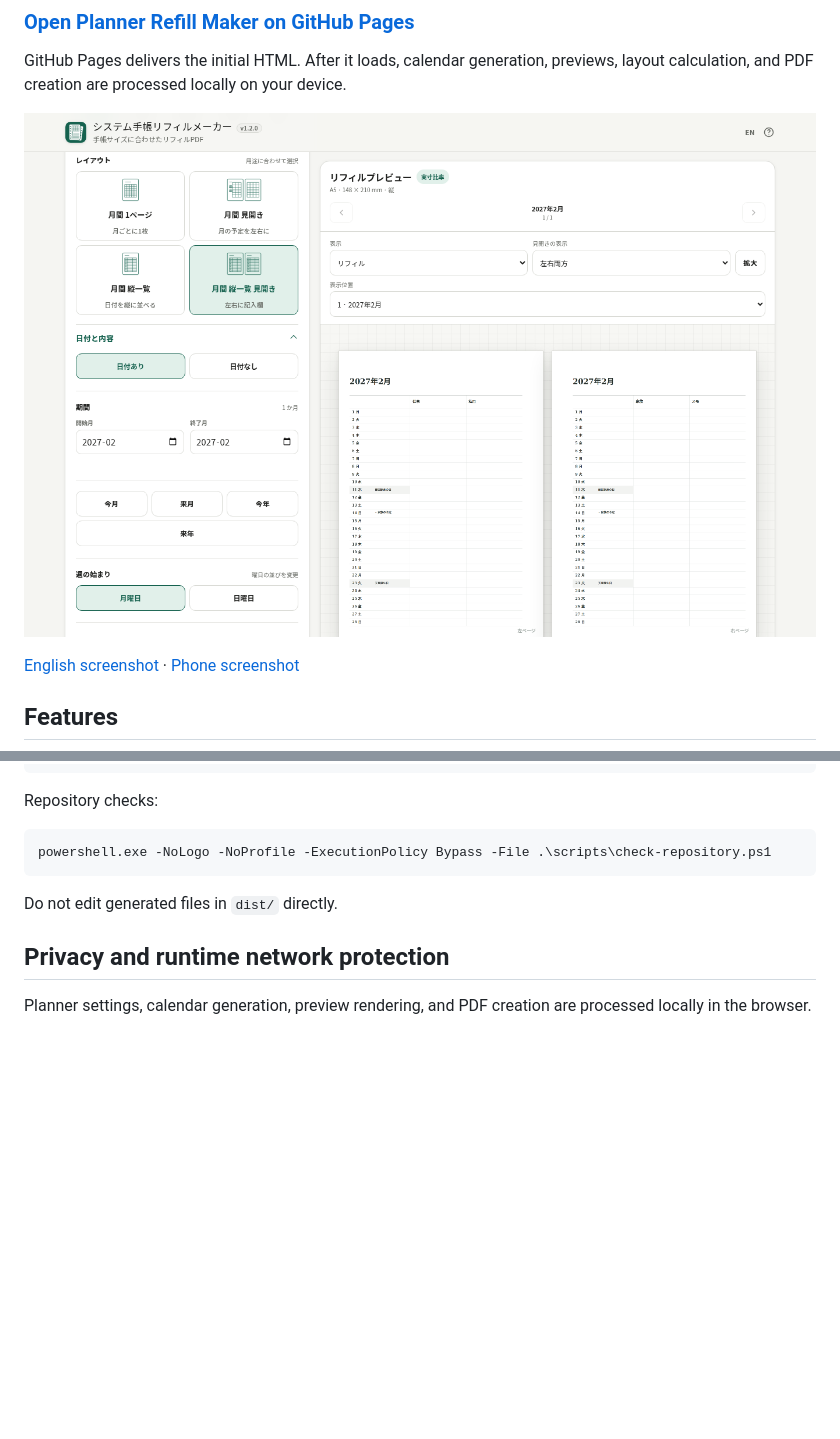
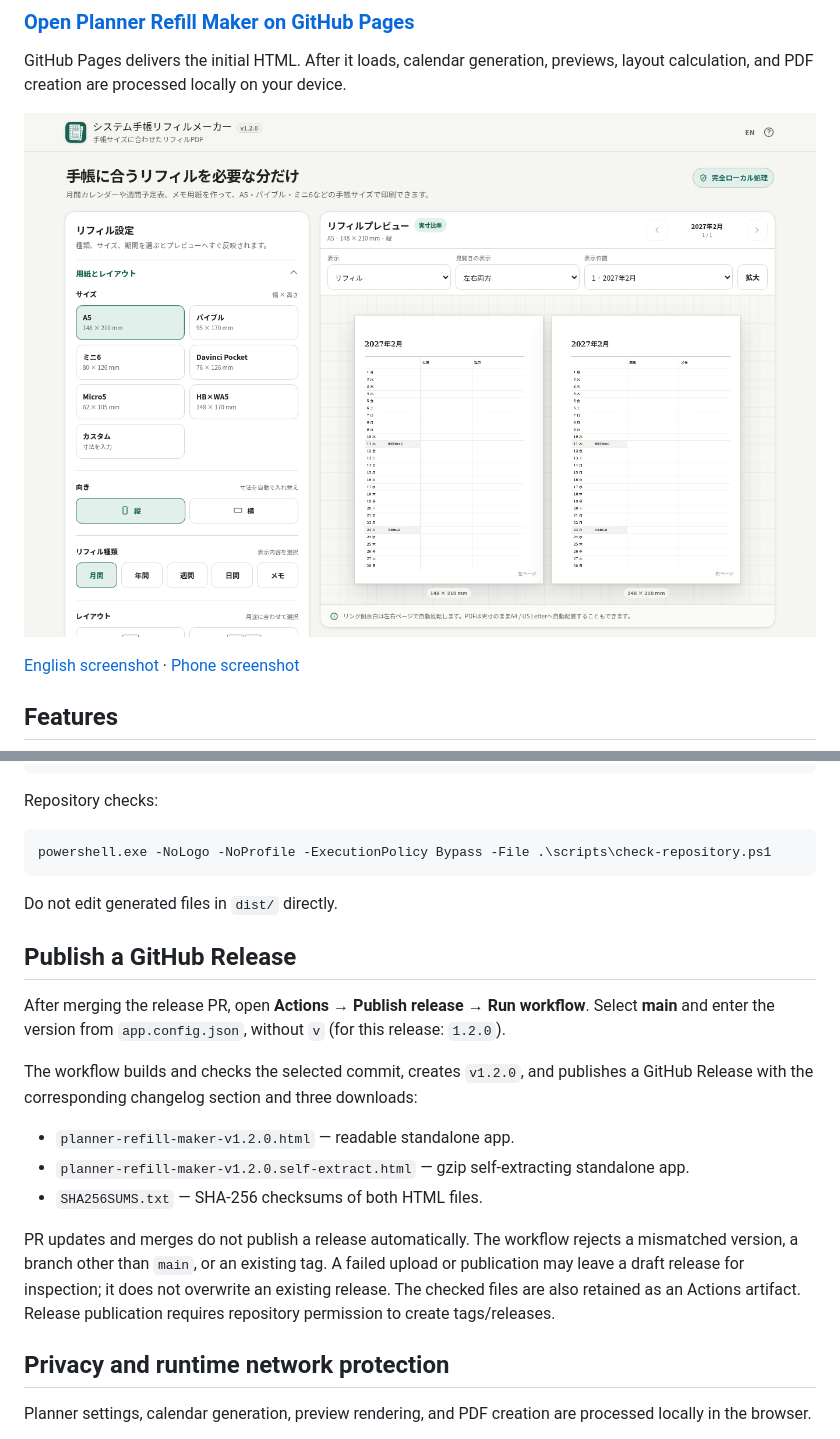
Before and after one commit to ttomohisa/htmlapps-planner-refill-maker, a Markdown page: README.md, 2 parts joined by grey strips. Rendered like a GitHub page; pictures changed too: assets/screenshot.png; blank space fills up the shorter version.

```diff
--- a/README.md
+++ b/README.md
@@ -135,6 +135,18 @@ powershell.exe -NoLogo -NoProfile -ExecutionPolicy Bypass -File .\scripts\check-
 
 Do not edit generated files in `dist/` directly.
 
+## Publish a GitHub Release
+
+After merging the release PR, open **Actions → Publish release → Run workflow**. Select **main** and enter the version from `app.config.json`, without `v` (for this release: `1.2.0`).
+
+The workflow builds and checks the selected commit, creates `v1.2.0`, and publishes a GitHub Release with the corresponding changelog section and three downloads:
+
+- `planner-refill-maker-v1.2.0.html` — readable standalone app.
+- `planner-refill-maker-v1.2.0.self-extract.html` — gzip self-extracting standalone app.
+- `SHA256SUMS.txt` — SHA-256 checksums of both HTML files.
+
+PR updates and merges do not publish a release automatically. The workflow rejects a mismatched version, a branch other than `main`, or an existing tag. A failed upload or publication may leave a draft release for inspection; it does not overwrite an existing release. The checked files are also retained as an Actions artifact. Release publication requires repository permission to create tags/releases.
+
 ## Privacy and runtime network protection
 
 Planner settings, calendar generation, preview rendering, and PDF creation are processed locally in the browser.
```
Also changed, not shown: CHANGELOG.md (+5 -4 lines), README.ja.md (+12 -0 lines), assets/screenshot-en.png, assets/screenshot-mobile.png, 7 other files.
